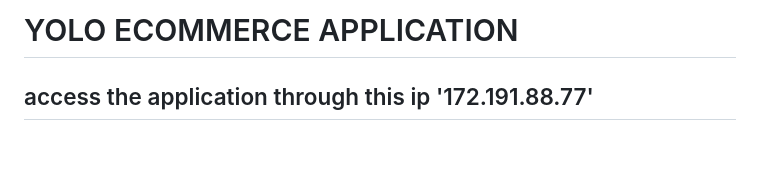
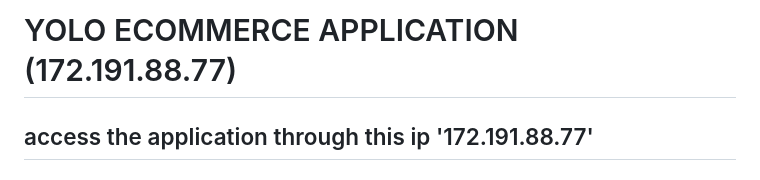
Before and after one commit to rashidjosphat/ip4, a Markdown page: README.md, the part around the change. Rendered like a GitHub page; blank space fills up the shorter version.

```diff
--- a/README.md
+++ b/README.md
@@ -1,4 +1,4 @@
-# YOLO ECOMMERCE APPLICATION
+# YOLO ECOMMERCE APPLICATION (172.191.88.77)
 ## access the application through this ip '172.191.88.77'
 ### yolomy application: [yolomy-application.com](172.191.88.77)
 This application is an e-commerce platform that assists users in selling and buying products. Users can sell their products by logging in and adding product details. Once added, the product will be displayed for customers to view and purchase.
```
